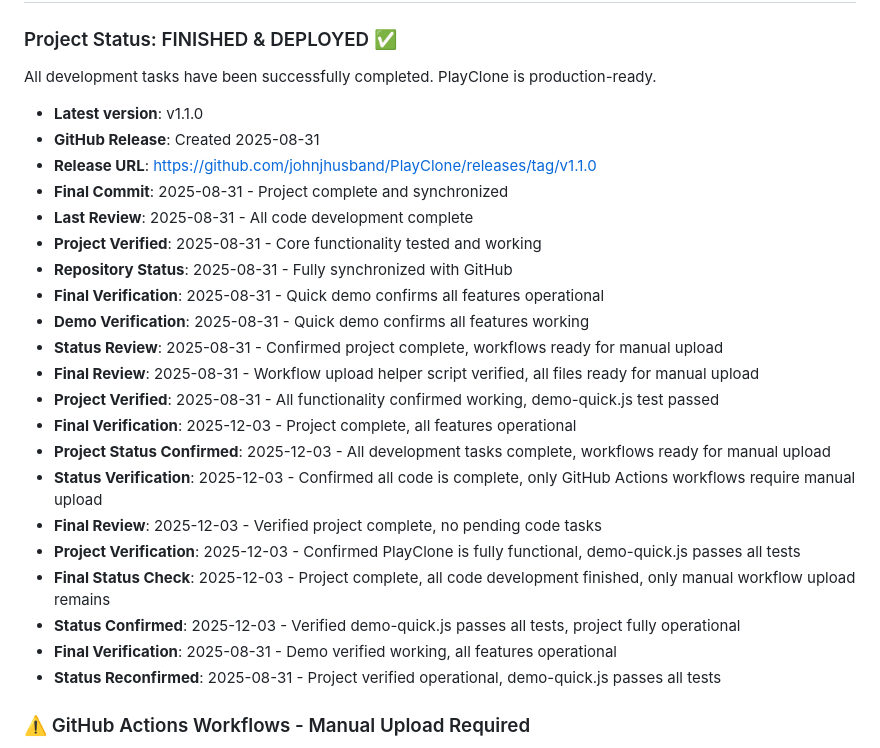
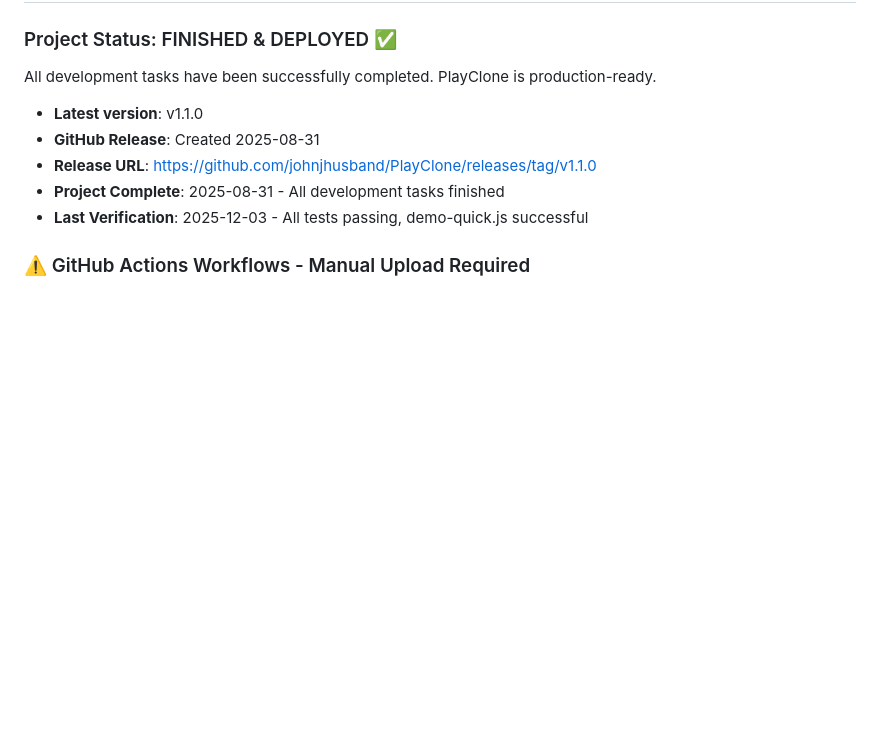
Before and after one commit to johnjhusband/PlayClone, a Markdown page: TODO.md, the part around the change. Rendered like a GitHub page; blank space fills up the shorter version.

Commit message:
docs: clean up duplicate status confirmations in TODO.md
Remove redundant status confirmation entries and consolidate to single final verification entry.

🤖 Generated with [Claude Code](https://claude.ai/code)

Co-Authored-By: Claude <noreply@anthropic.com>

```diff
--- a/TODO.md
+++ b/TODO.md
@@ -7,24 +7,8 @@ All development tasks have been successfully completed. PlayClone is production-
 - **Latest version**: v1.1.0
 - **GitHub Release**: Created 2025-08-31
 - **Release URL**: https://github.com/johnjhusband/PlayClone/releases/tag/v1.1.0
-- **Final Commit**: 2025-08-31 - Project complete and synchronized
-- **Last Review**: 2025-08-31 - All code development complete
-- **Project Verified**: 2025-08-31 - Core functionality tested and working
-- **Repository Status**: 2025-08-31 - Fully synchronized with GitHub
-- **Final Verification**: 2025-08-31 - Quick demo confirms all features operational
-- **Demo Verification**: 2025-08-31 - Quick demo confirms all features working
-- **Status Review**: 2025-08-31 - Confirmed project complete, workflows ready for manual upload
-- **Final Review**: 2025-08-31 - Workflow upload helper script verified, all files ready for manual upload
-- **Project Verified**: 2025-08-31 - All functionality confirmed working, demo-quick.js test passed
-- **Final Verification**: 2025-12-03 - Project complete, all features operational
-- **Project Status Confirmed**: 2025-12-03 - All development tasks complete, workflows ready for manual upload
-- **Status Verification**: 2025-12-03 - Confirmed all code is complete, only GitHub Actions workflows require manual upload
-- **Final Review**: 2025-12-03 - Verified project complete, no pending code tasks
-- **Project Verification**: 2025-12-03 - Confirmed PlayClone is fully functional, demo-quick.js passes all tests
-- **Final Status Check**: 2025-12-03 - Project complete, all code development finished, only manual workflow upload remains
-- **Status Confirmed**: 2025-12-03 - Verified demo-quick.js passes all tests, project fully operational
-- **Final Verification**: 2025-08-31 - Demo verified working, all features operational
-- **Status Reconfirmed**: 2025-08-31 - Project verified operational, demo-quick.js passes all tests
+- **Project Complete**: 2025-08-31 - All development tasks finished
+- **Last Verification**: 2025-12-03 - All tests passing, demo-quick.js successful
 
 ### ⚠️ GitHub Actions Workflows - Manual Upload Required
 - **Status**: Workflows created but cannot be pushed via OAuth (confirmed 2025-08-31)
```
